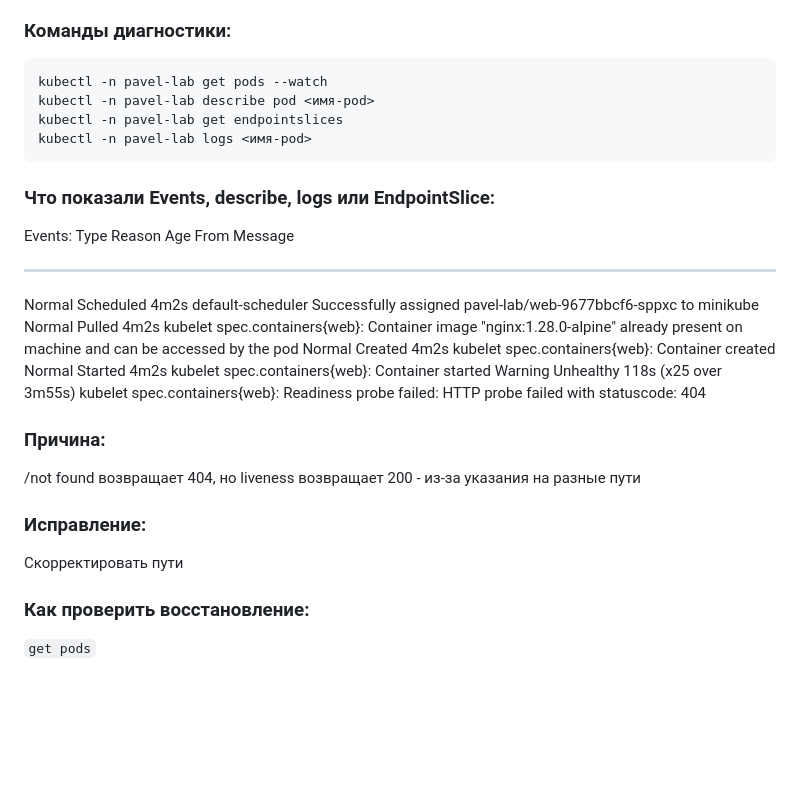
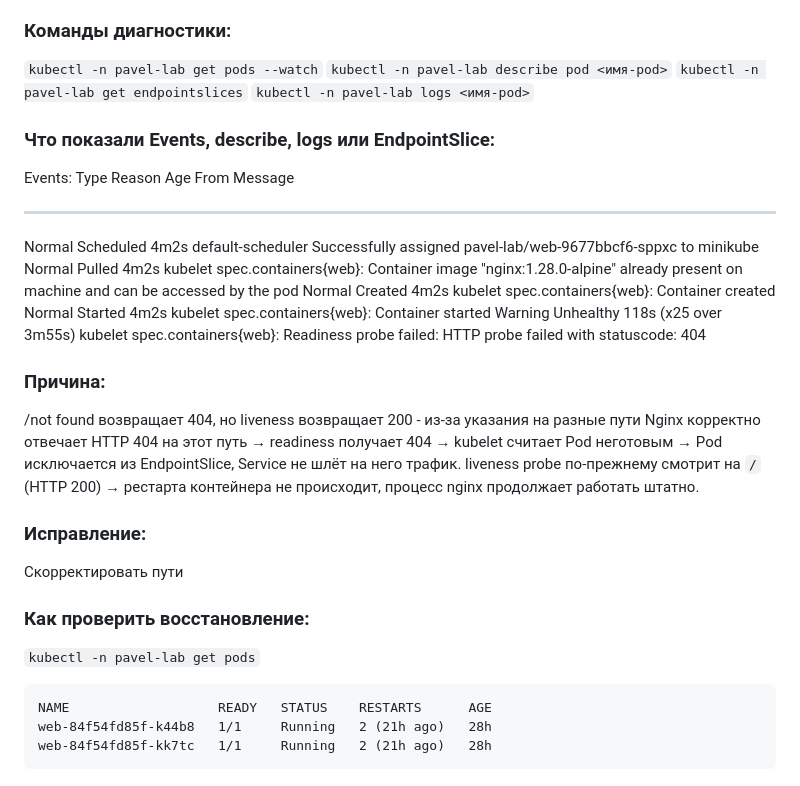
Before and after one commit to Galiks/kubernetes-first-shift, a Markdown page: evidence/failures.md, the part around one of its changes. GitHub-like rendering; blank space fills up the shorter version.

````diff
--- a/evidence/failures.md
+++ b/evidence/failures.md
@@ -514,10 +614,9 @@ web-84f54fd85f-kk7tc   1/1     Running   1 (99m ago)   7h18m
 ### Команды диагностики:
-```bash
-kubectl -n pavel-lab get pods --watch
-kubectl -n pavel-lab describe pod <имя-pod>
-kubectl -n pavel-lab get endpointslices
-kubectl -n pavel-lab logs <имя-pod>
-```
+`kubectl -n pavel-lab get pods --watch`
+`kubectl -n pavel-lab describe pod <имя-pod>`
+`kubectl -n pavel-lab get endpointslices`
+`kubectl -n pavel-lab logs <имя-pod>`
+
 ### Что показали Events, describe, logs или EndpointSlice:
 Events:
   Type     Reason     Age                    From               Message
@@ -529,7 +628,13 @@ Events:
   Warning  Unhealthy  118s (x25 over 3m55s)  kubelet            spec.containers{web}: Readiness probe failed: HTTP probe failed with statuscode: 404
 ### Причина:
 /not found возвращает 404, но liveness возвращает 200 - из-за указания на разные пути
+Nginx корректно отвечает HTTP 404 на этот путь → readiness получает 404 → kubelet считает Pod неготовым → Pod исключается из EndpointSlice, Service не шлёт на него трафик. liveness probe по-прежнему смотрит на `/` (HTTP 200) → рестарта контейнера не происходит, процесс nginx продолжает работать штатно.
 ### Исправление:
 Скорректировать пути
 ### Как проверить восстановление:
-`get pods`
+`kubectl -n pavel-lab get pods`
+```
+NAME                   READY   STATUS    RESTARTS      AGE
+web-84f54fd85f-k44b8   1/1     Running   2 (21h ago)   28h
+web-84f54fd85f-kk7tc   1/1     Running   2 (21h ago)   28h
+```
````
Also changed, not shown: other parts of evidence/failures.md (+101 -1 lines).
